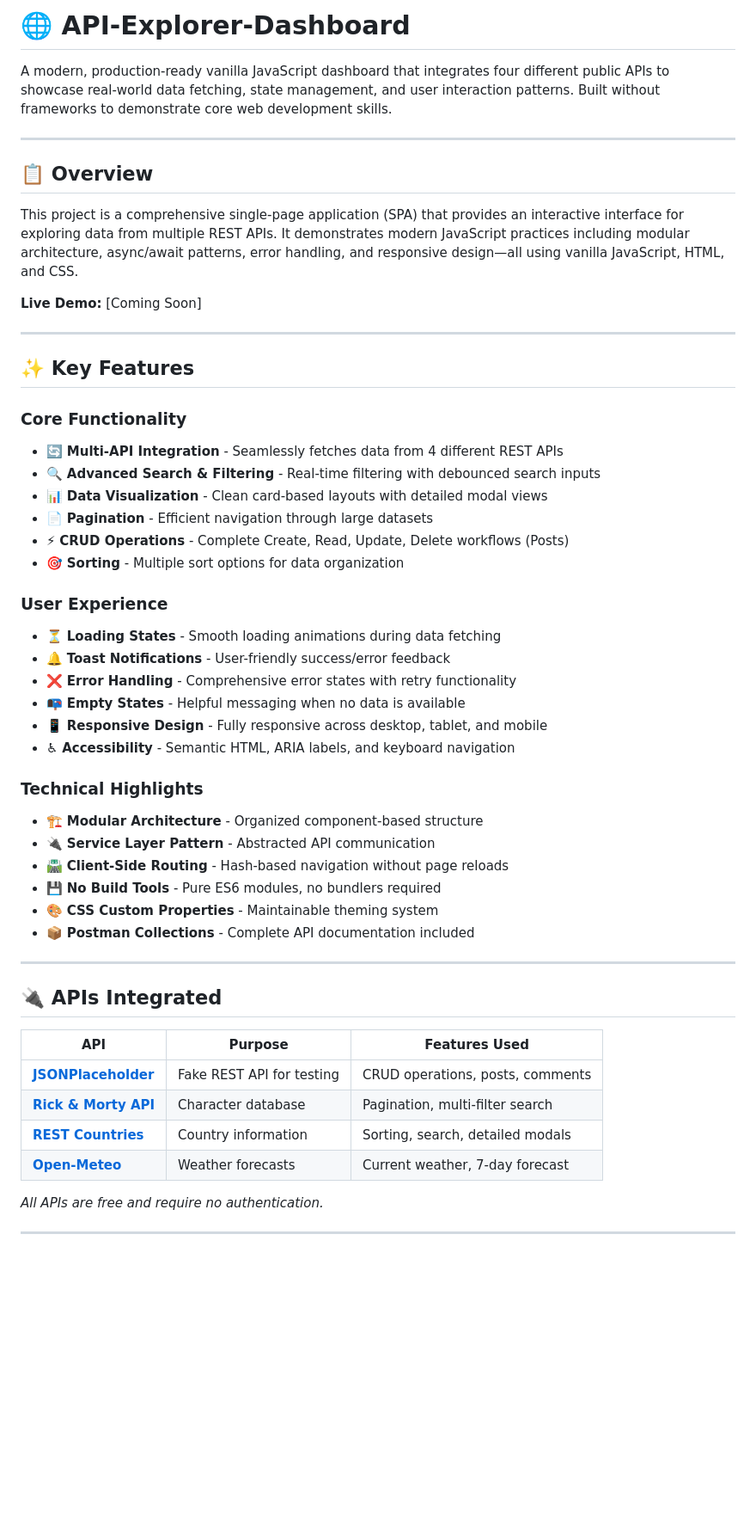
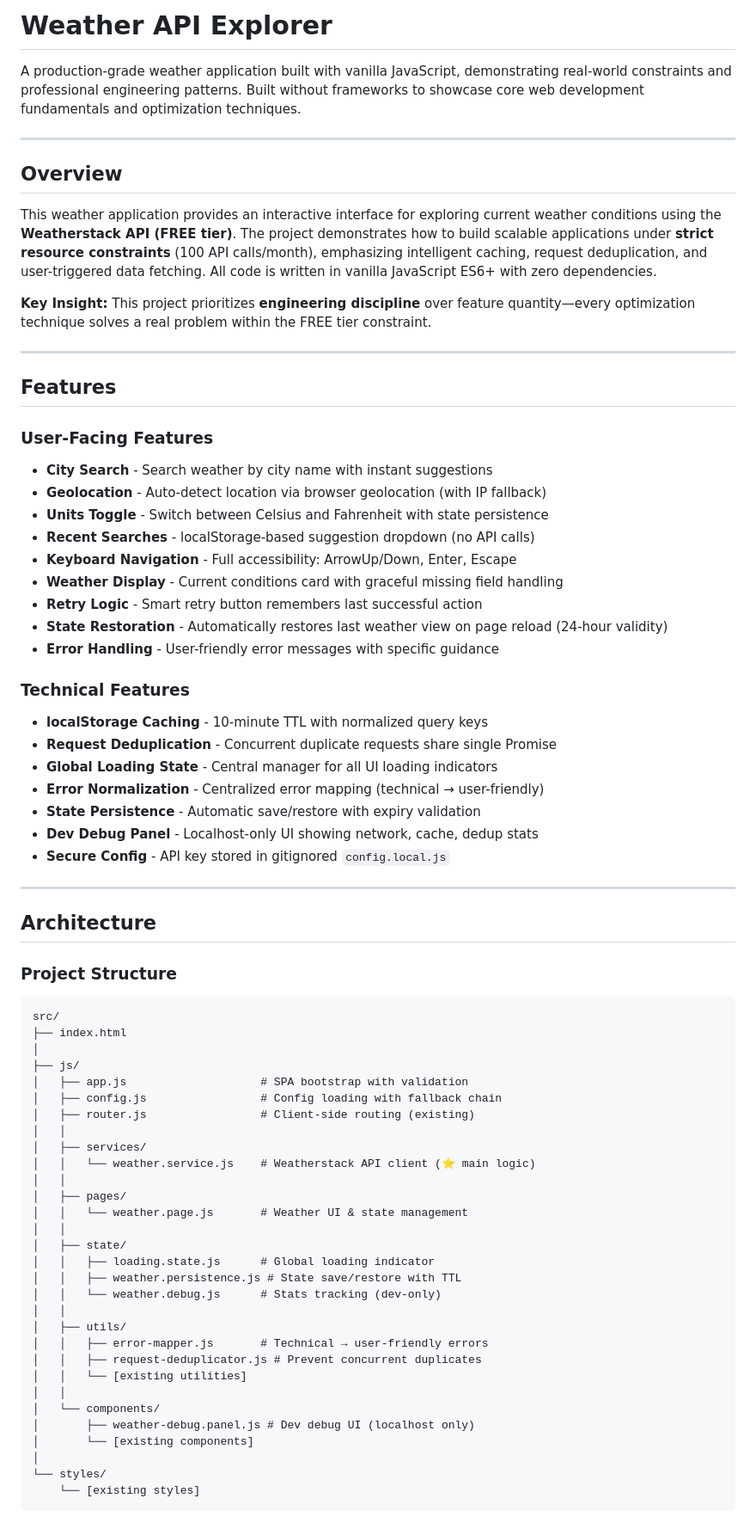
Before and after one commit to Feras-AbdulMohsen-AlAhmad/API-Explorer-Dashboard, a Markdown page: README.md, the part around one of its changes. Shown at 86% size. Rendered like a GitHub page; blank space fills up the shorter version.

Commit message:
docs: add professional README with architecture and project overview

````diff
--- a/README.md
+++ b/README.md
@@ -1,55 +1,77 @@
-# 🌐 API-Explorer-Dashboard
+# Weather API Explorer
 
-A modern, production-ready vanilla JavaScript dashboard that integrates four different public APIs to showcase real-world data fetching, state management, and user interaction patterns. Built without frameworks to demonstrate core web development skills.
+A production-grade weather application built with vanilla JavaScript, demonstrating real-world constraints and professional engineering patterns. Built without frameworks to showcase core web development fundamentals and optimization techniques.
 
 ---
 
-## 📋 Overview
+## Overview
 
-This project is a comprehensive single-page application (SPA) that provides an interactive interface for exploring data from multiple REST APIs. It demonstrates modern JavaScript practices including modular architecture, async/await patterns, error handling, and responsive design—all using vanilla JavaScript, HTML, and CSS.
+This weather application provides an interactive interface for exploring current weather conditions using the **Weatherstack API (FREE tier)**. The project demonstrates how to build scalable applications under **strict resource constraints** (100 API calls/month), emphasizing intelligent caching, request deduplication, and user-triggered data fetching. All code is written in vanilla JavaScript ES6+ with zero dependencies.
 
-**Live Demo:** [Coming Soon]
+**Key Insight:** This project prioritizes **engineering discipline** over feature quantity—every optimization technique solves a real problem within the FREE tier constraint.
 
 ---
 
-## ✨ Key Features
+## Features
 
-### Core Functionality
+### User-Facing Features
 
-- 🔄 **Multi-API Integration** - Seamlessly fetches data from 4 different REST APIs
-- 🔍 **Advanced Search & Filtering** - Real-time filtering with debounced search inputs
-- 📊 **Data Visualization** - Clean card-based layouts with detailed modal views
-- 📄 **Pagination** - Efficient navigation through large datasets
-- ⚡ **CRUD Operations** - Complete Create, Read, Update, Delete workflows (Posts)
-- 🎯 **Sorting** - Multiple sort options for data organization
+- **City Search** - Search weather by city name with instant suggestions
+- **Geolocation** - Auto-detect location via browser geolocation (with IP fallback)
+- **Units Toggle** - Switch between Celsius and Fahrenheit with state persistence
+- **Recent Searches** - localStorage-based suggestion dropdown (no API calls)
+- **Keyboard Navigation** - Full accessibility: ArrowUp/Down, Enter, Escape
+- **Weather Display** - Current conditions card with graceful missing field handling
+- **Retry Logic** - Smart retry button remembers last successful action
+- **State Restoration** - Automatically restores last weather view on page reload (24-hour validity)
+- **Error Handling** - User-friendly error messages with specific guidance
 
-### User Experience
+### Technical Features
 
-- ⏳ **Loading States** - Smooth loading animations during data fetching
-- 🔔 **Toast Notifications** - User-friendly success/error feedback
-- ❌ **Error Handling** - Comprehensive error states with retry functionality
-- 📭 **Empty States** - Helpful messaging when no data is available
-- 📱 **Responsive Design** - Fully responsive across desktop, tablet, and mobile
-- ♿ **Accessibility** - Semantic HTML, ARIA labels, and keyboard navigation
-
-### Technical Highlights
-
-- 🏗️ **Modular Architecture** - Organized component-based structure
-- 🔌 **Service Layer Pattern** - Abstracted API communication
-- 🛣️ **Client-Side Routing** - Hash-based navigation without page reloads
-- 💾 **No Build Tools** - Pure ES6 modules, no bundlers required
-- 🎨 **CSS Custom Properties** - Maintainable theming system
-- 📦 **Postman Collections** - Complete API documentation included
+- **localStorage Caching** - 10-minute TTL with normalized query keys
+- **Request Deduplication** - Concurrent duplicate requests share single Promise
+- **Global Loading State** - Central manager for all UI loading indicators
+- **Error Normalization** - Centralized error mapping (technical → user-friendly)
+- **State Persistence** - Automatic save/restore with expiry validation
+- **Dev Debug Panel** - Localhost-only UI showing network, cache, dedup stats
+- **Secure Config** - API key stored in gitignored `config.local.js`
 
 ---
 
-## 🔌 APIs Integrated
+## Architecture
 
-| API                                                          | Purpose                   | Features Used                    |
-| ------------------------------------------------------------ | ------------------------- | -------------------------------- |
-| **[JSONPlaceholder](https://jsonplaceholder.typicode.com/)** | Fake REST API for testing | CRUD operations, posts, comments |
-| **[Rick & Morty API](https://rickandmortyapi.com/)**         | Character database        | Pagination, multi-filter search  |
-| **[REST Countries](https://restcountries.com/)**             | Country information       | Sorting, search, detailed modals |
-| **[Open-Meteo](https://open-meteo.com/)**                    | Weather forecasts         | Current weather, 7-day forecast  |
+### Project Structure
 
-_All APIs are free and require no authentication._
+```
+src/
+├── index.html
+│
+├── js/
+│   ├── app.js                    # SPA bootstrap with validation
+│   ├── config.js                 # Config loading with fallback chain
+│   ├── router.js                 # Client-side routing (existing)
+│   │
+│   ├── services/
+│   │   └── weather.service.js    # Weatherstack API client (⭐ main logic)
+│   │
+│   ├── pages/
+│   │   └── weather.page.js       # Weather UI & state management
+│   │
+│   ├── state/
+│   │   ├── loading.state.js      # Global loading indicator
+│   │   ├── weather.persistence.js # State save/restore with TTL
+│   │   └── weather.debug.js      # Stats tracking (dev-only)
+│   │
+│   ├── utils/
+│   │   ├── error-mapper.js       # Technical → user-friendly errors
+│   │   ├── request-deduplicator.js # Prevent concurrent duplicates
+│   │   └── [existing utilities]
+│   │
+│   └── components/
+│       ├── weather-debug.panel.js # Dev debug UI (localhost only)
+│       └── [existing components]
+│
+└── styles/
+    └── [existing styles]
+```
+
````
Also changed, not shown: other parts of README.md (+240 -155 lines).
